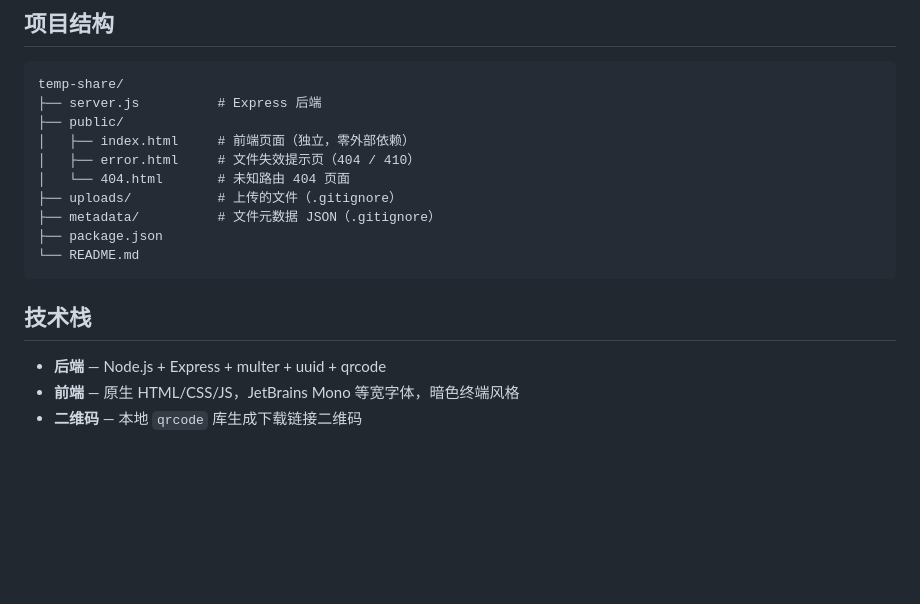
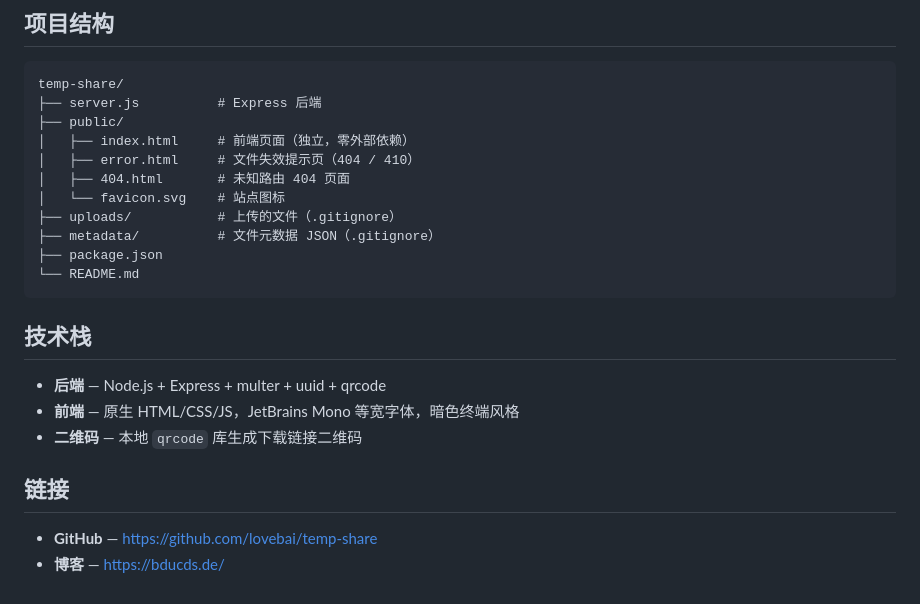
Before and after one commit to lovebai/temp-share, a Markdown page: README.md, the part around the change. Rendered like a GitHub page; blank space fills up the shorter version.

```diff
--- a/README.md
+++ b/README.md
@@ -192,7 +192,8 @@ temp-share/
 ├── public/
 │   ├── index.html     # 前端页面（独立，零外部依赖）
 │   ├── error.html     # 文件失效提示页（404 / 410）
-│   └── 404.html       # 未知路由 404 页面
+│   ├── 404.html       # 未知路由 404 页面
+│   └── favicon.svg    # 站点图标
 ├── uploads/           # 上传的文件（.gitignore）
 ├── metadata/          # 文件元数据 JSON（.gitignore）
 ├── package.json
@@ -204,3 +205,8 @@ temp-share/
 - **后端** — Node.js + Express + multer + uuid + qrcode
 - **前端** — 原生 HTML/CSS/JS，JetBrains Mono 等宽字体，暗色终端风格
 - **二维码** — 本地 `qrcode` 库生成下载链接二维码
+
+## 链接
+
+- **GitHub** — https://github.com/lovebai/temp-share
+- **博客** — https://bducds.de/
```
